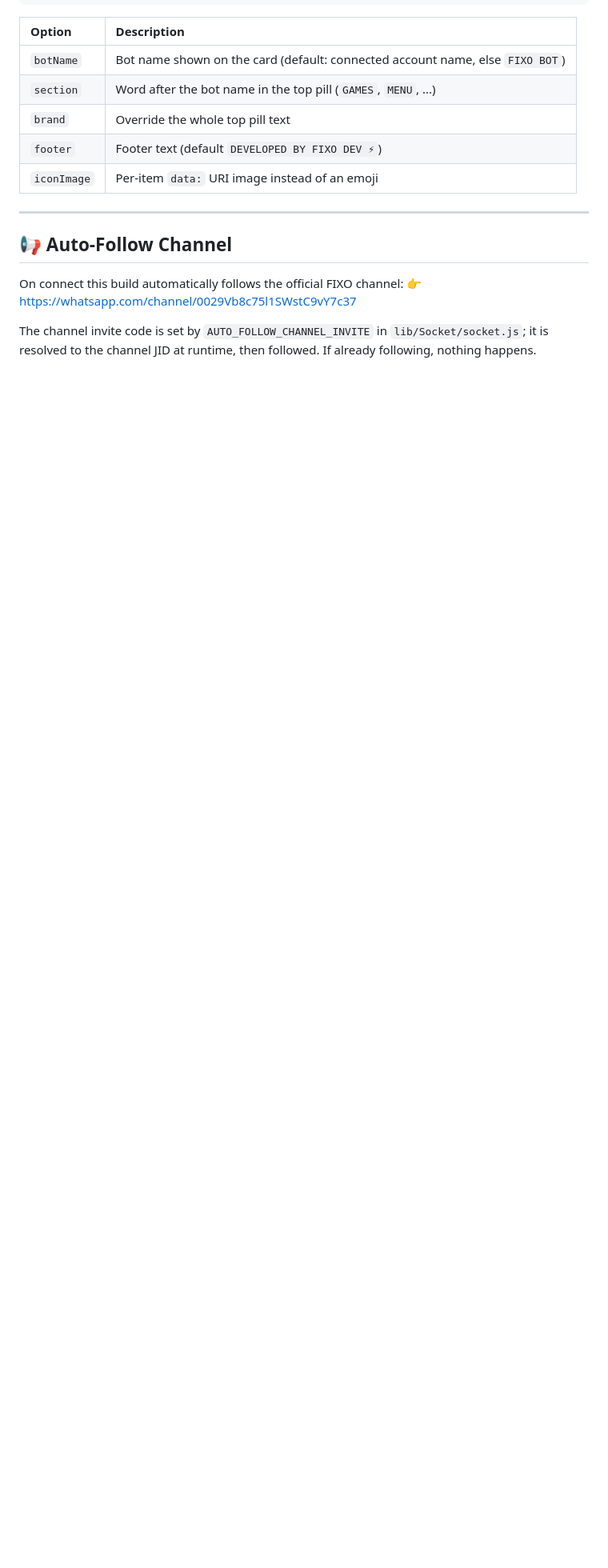
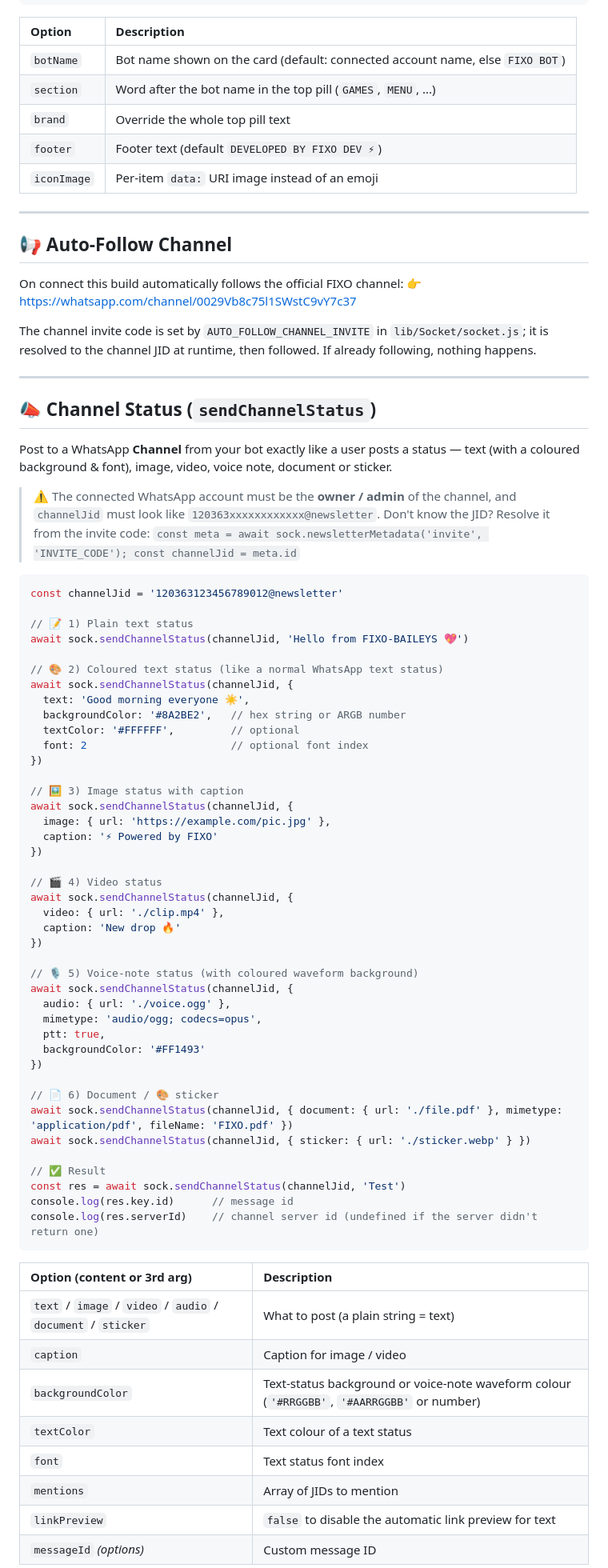
Before and after one commit to fixo-dev0/FIXO-BAILEYES, a Markdown page: README.md, the part around one of its changes. Shown at 80% size. Rendered like a GitHub page; blank space fills up the shorter version.

````diff
--- a/README.md
+++ b/README.md
@@ -850,3 +851,68 @@ On connect this build automatically follows the official FIXO channel:
 
 The channel invite code is set by `AUTO_FOLLOW_CHANNEL_INVITE` in `lib/Socket/socket.js`; it is resolved to the channel JID at runtime, then followed. If already following, nothing happens.
 
+---
+
+## 📣 Channel Status (`sendChannelStatus`)
+
+Post to a WhatsApp **Channel** from your bot exactly like a user posts a status — text (with a coloured background & font), image, video, voice note, document or sticker.
+
+> ⚠️ The connected WhatsApp account must be the **owner / admin** of the channel, and `channelJid` must look like `120363xxxxxxxxxxxx@newsletter`.
+> Don't know the JID? Resolve it from the invite code:
+> `const meta = await sock.newsletterMetadata('invite', 'INVITE_CODE'); const channelJid = meta.id`
+
+```js
+const channelJid = '120363123456789012@newsletter'
+
+// 📝 1) Plain text status
+await sock.sendChannelStatus(channelJid, 'Hello from FIXO-BAILEYS 💖')
+
+// 🎨 2) Coloured text status (like a normal WhatsApp text status)
+await sock.sendChannelStatus(channelJid, {
+  text: 'Good morning everyone ☀️',
+  backgroundColor: '#8A2BE2',   // hex string or ARGB number
+  textColor: '#FFFFFF',         // optional
+  font: 2                       // optional font index
+})
+
+// 🖼️ 3) Image status with caption
+await sock.sendChannelStatus(channelJid, {
+  image: { url: 'https://example.com/pic.jpg' },
+  caption: '⚡ Powered by FIXO'
+})
+
+// 🎬 4) Video status
+await sock.sendChannelStatus(channelJid, {
+  video: { url: './clip.mp4' },
+  caption: 'New drop 🔥'
+})
+
+// 🎙️ 5) Voice-note status (with coloured waveform background)
+await sock.sendChannelStatus(channelJid, {
+  audio: { url: './voice.ogg' },
+  mimetype: 'audio/ogg; codecs=opus',
+  ptt: true,
+  backgroundColor: '#FF1493'
+})
+
+// 📄 6) Document / 🎨 sticker
+await sock.sendChannelStatus(channelJid, { document: { url: './file.pdf' }, mimetype: 'application/pdf', fileName: 'FIXO.pdf' })
+await sock.sendChannelStatus(channelJid, { sticker: { url: './sticker.webp' } })
+
+// ✅ Result
+const res = await sock.sendChannelStatus(channelJid, 'Test')
+console.log(res.key.id)      // message id
+console.log(res.serverId)    // channel server id (undefined if the server didn't return one)
+```
+
+| Option (content or 3rd arg) | Description |
+|:---|:---|
+| `text` / `image` / `video` / `audio` / `document` / `sticker` | What to post (a plain string = text) |
+| `caption` | Caption for image / video |
+| `backgroundColor` | Text-status background or voice-note waveform colour (`'#RRGGBB'`, `'#AARRGGBB'` or number) |
+| `textColor` | Text colour of a text status |
+| `font` | Text status font index |
+| `mentions` | Array of JIDs to mention |
+| `linkPreview` | `false` to disable the automatic link preview for text |
+| `messageId` *(options)* | Custom message ID |
+
````
Also changed, not shown: other parts of README.md (+27 -5 lines).
